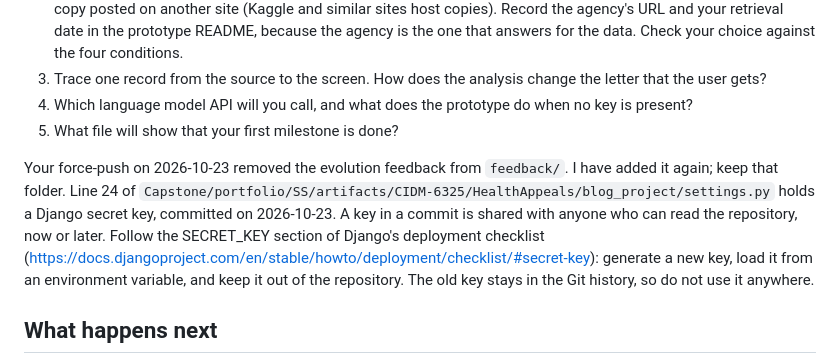
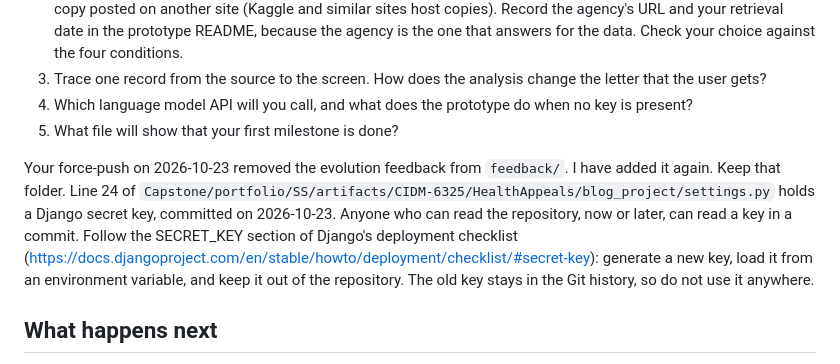
Before and after one commit to gchung1/Capstone, a Markdown page: feedback/proposal.md, the part around the change. GitHub-like rendering.

Commit message:
Update proposal feedback; add evolution addendum
Co-Authored-By: Claude Opus 5.5 <noreply@anthropic.com>

```diff
--- a/feedback/proposal.md
+++ b/feedback/proposal.md
@@ -34,7 +34,7 @@ Revise the proposal, and answer each question by number in `proposal/consultatio
 4. Which language model API will you call, and what does the prototype do when no key is present?
 5. What file will show that your first milestone is done?
 
-Your force-push on 2026-10-23 removed the evolution feedback from `feedback/`. I have added it again; keep that folder. Line 24 of `Capstone/portfolio/SS/artifacts/CIDM-6325/HealthAppeals/blog_project/settings.py` holds a Django secret key, committed on 2026-10-23. A key in a commit is shared with anyone who can read the repository, now or later. Follow the SECRET_KEY section of Django's deployment checklist (https://docs.djangoproject.com/en/stable/howto/deployment/checklist/#secret-key): generate a new key, load it from an environment variable, and keep it out of the repository. The old key stays in the Git history, so do not use it anywhere.
+Your force-push on 2026-10-23 removed the evolution feedback from `feedback/`. I have added it again. Keep that folder. Line 24 of `Capstone/portfolio/SS/artifacts/CIDM-6325/HealthAppeals/blog_project/settings.py` holds a Django secret key, committed on 2026-10-23. Anyone who can read the repository, now or later, can read a key in a commit. Follow the SECRET_KEY section of Django's deployment checklist (https://docs.djangoproject.com/en/stable/howto/deployment/checklist/#secret-key): generate a new key, load it from an environment variable, and keep it out of the repository. The old key stays in the Git history, so do not use it anywhere.
 
 ## What happens next
 
```
Also changed, not shown: feedback/evolution-addendum-2026-10-27.md (added, +41 -0 lines).
